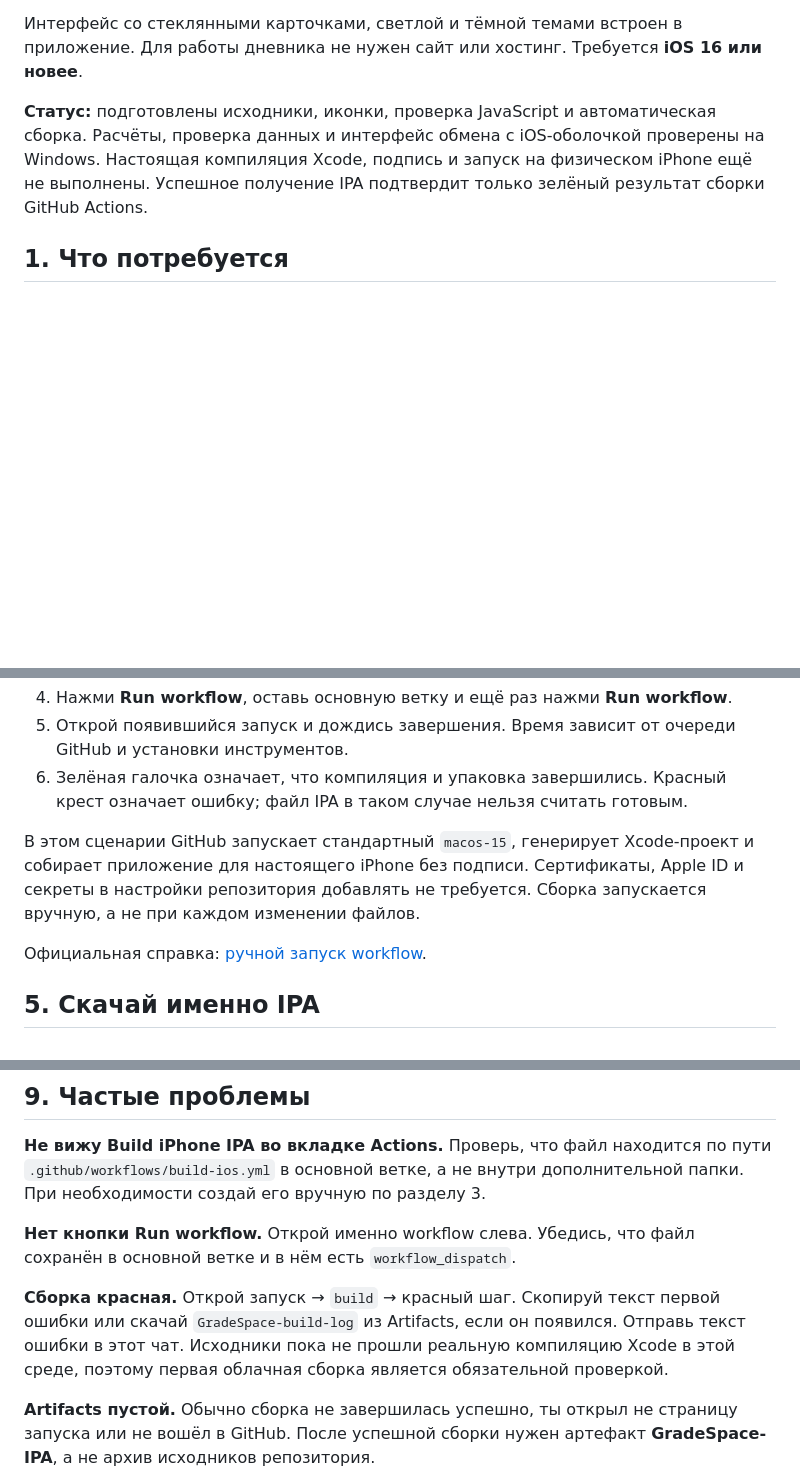
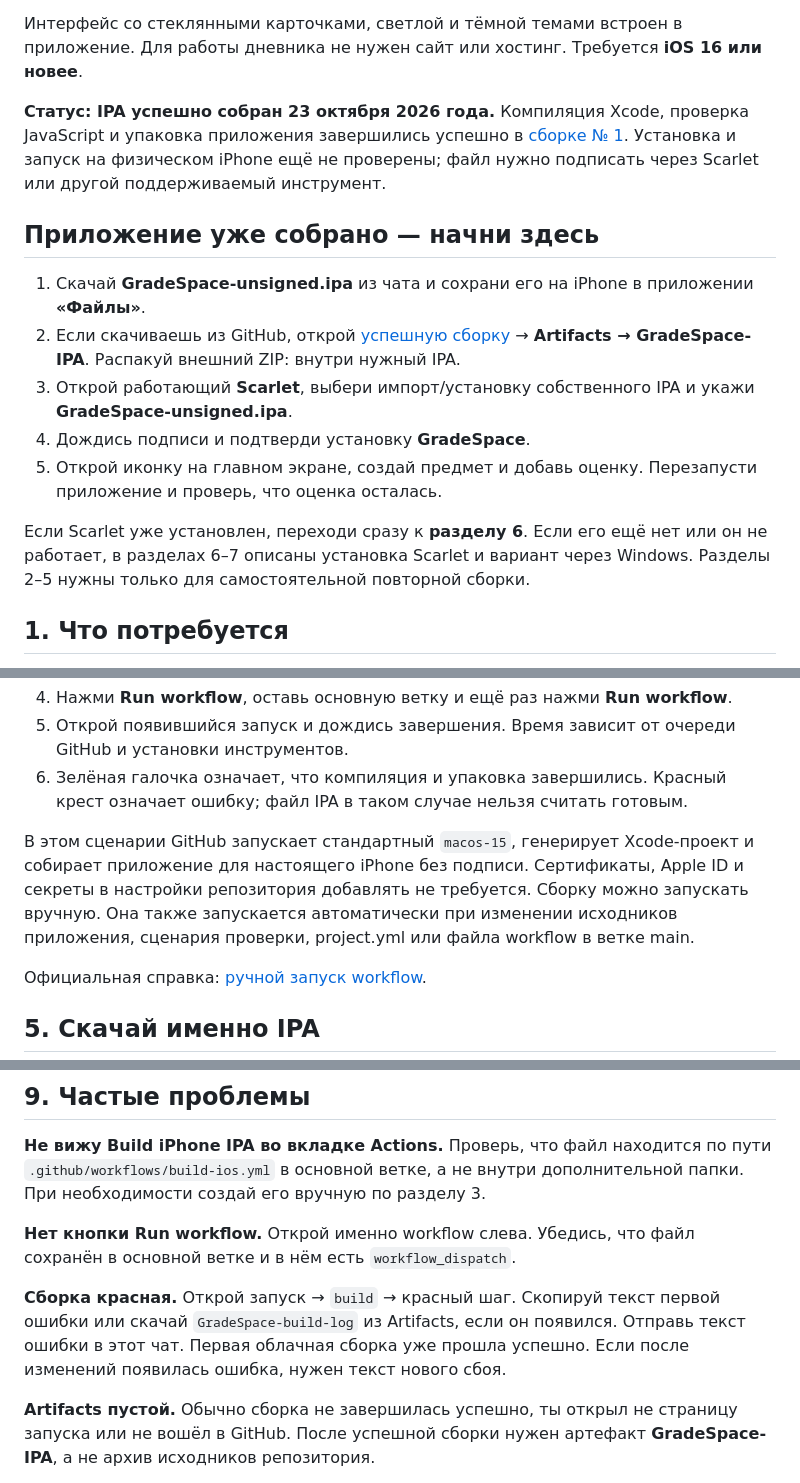
Before and after one commit to maaaaaaaaax12978/GradeSpace-iOS, a Markdown page: README.md, 3 parts joined by grey strips. Rendered like a GitHub page; blank space fills up the shorter version.

Commit message:
Document the successful IPA build and direct installation steps

```diff
--- a/README.md
+++ b/README.md
@@ -4,7 +4,17 @@
 
 Интерфейс со стеклянными карточками, светлой и тёмной темами встроен в приложение. Для работы дневника не нужен сайт или хостинг. Требуется **iOS 16 или новее**.
 
-**Статус:** подготовлены исходники, иконки, проверка JavaScript и автоматическая сборка. Расчёты, проверка данных и интерфейс обмена с iOS-оболочкой проверены на Windows. Настоящая компиляция Xcode, подпись и запуск на физическом iPhone ещё не выполнены. Успешное получение IPA подтвердит только зелёный результат сборки GitHub Actions.
+**Статус: IPA успешно собран 23 октября 2026 года.** Компиляция Xcode, проверка JavaScript и упаковка приложения завершились успешно в [сборке № 1](https://github.com/maaaaaaaaax12978/GradeSpace-iOS/actions/runs/39978425897). Установка и запуск на физическом iPhone ещё не проверены; файл нужно подписать через Scarlet или другой поддерживаемый инструмент.
+
+## Приложение уже собрано — начни здесь
+
+1. Скачай **GradeSpace-unsigned.ipa** из чата и сохрани его на iPhone в приложении **«Файлы»**.
+2. Если скачиваешь из GitHub, открой [успешную сборку](https://github.com/maaaaaaaaax12978/GradeSpace-iOS/actions/runs/39978425897) → **Artifacts → GradeSpace-IPA**. Распакуй внешний ZIP: внутри нужный IPA.
+3. Открой работающий **Scarlet**, выбери импорт/установку собственного IPA и укажи **GradeSpace-unsigned.ipa**.
+4. Дождись подписи и подтверди установку **GradeSpace**.
+5. Открой иконку на главном экране, создай предмет и добавь оценку. Перезапусти приложение и проверь, что оценка осталась.
+
+Если Scarlet уже установлен, переходи сразу к **разделу 6**. Если его ещё нет или он не работает, в разделах 6–7 описаны установка Scarlet и вариант через Windows. Разделы 2–5 нужны только для самостоятельной повторной сборки.
 
 ## 1. Что потребуется
 
@@ -71,7 +81,7 @@ Apple Developer за $99 в год для сборки **неподписанн
 5. Открой появившийся запуск и дождись завершения. Время зависит от очереди GitHub и установки инструментов.
 6. Зелёная галочка означает, что компиляция и упаковка завершились. Красный крест означает ошибку; файл IPA в таком случае нельзя считать готовым.
 
-В этом сценарии GitHub запускает стандартный `macos-15`, генерирует Xcode-проект и собирает приложение для настоящего iPhone без подписи. Сертификаты, Apple ID и секреты в настройки репозитория добавлять не требуется. Сборка запускается вручную, а не при каждом изменении файлов.
+В этом сценарии GitHub запускает стандартный `macos-15`, генерирует Xcode-проект и собирает приложение для настоящего iPhone без подписи. Сертификаты, Apple ID и секреты в настройки репозитория добавлять не требуется. Сборку можно запускать вручную. Она также запускается автоматически при изменении исходников приложения, сценария проверки, project.yml или файла workflow в ветке main.
 
 Официальная справка: [ручной запуск workflow](https://docs.github.com/en/actions/how-tos/manage-workflow-runs/manually-run-a-workflow).
 
@@ -134,7 +144,7 @@ Apple Developer за $99 в год для сборки **неподписанн
 
 **Нет кнопки Run workflow.** Открой именно workflow слева. Убедись, что файл сохранён в основной ветке и в нём есть `workflow_dispatch`.
 
-**Сборка красная.** Открой запуск → `build` → красный шаг. Скопируй текст первой ошибки или скачай `GradeSpace-build-log` из Artifacts, если он появился. Отправь текст ошибки в этот чат. Исходники пока не прошли реальную компиляцию Xcode в этой среде, поэтому первая облачная сборка является обязательной проверкой.
+**Сборка красная.** Открой запуск → `build` → красный шаг. Скопируй текст первой ошибки или скачай `GradeSpace-build-log` из Artifacts, если он появился. Отправь текст ошибки в этот чат. Первая облачная сборка уже прошла успешно. Если после изменений появилась ошибка, нужен текст нового сбоя.
 
 **Artifacts пустой.** Обычно сборка не завершилась успешно, ты открыл не страницу запуска или не вошёл в GitHub. После успешной сборки нужен артефакт **GradeSpace-IPA**, а не архив исходников репозитория.
 
```
